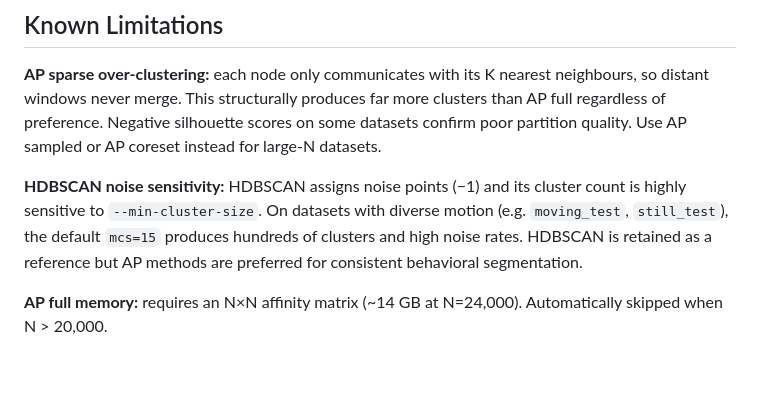
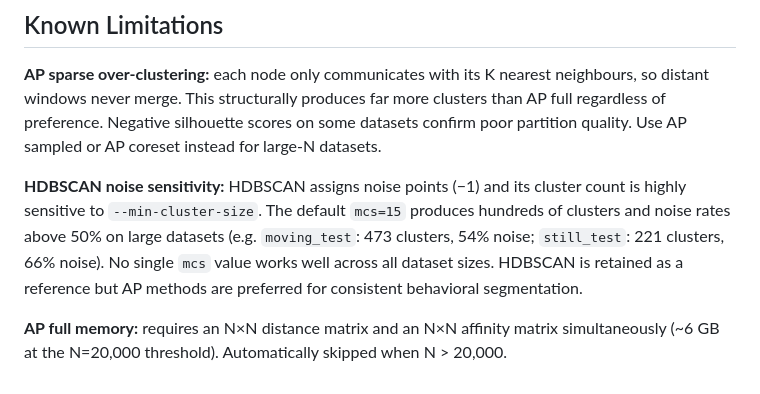
Before and after one commit to Ganglia-Guardian/behavioral-clustering-pipeline, a Markdown page: README.md, the part around the change. GitHub-like rendering.

Commit message:
Fix README: correct memory estimate and HDBSCAN noise description

```diff
--- a/README.md
+++ b/README.md
@@ -268,6 +268,6 @@ Only computed for datasets where AP full runs (N ≤ 20,000).
 
 **AP sparse over-clustering:** each node only communicates with its K nearest neighbours, so distant windows never merge. This structurally produces far more clusters than AP full regardless of preference. Negative silhouette scores on some datasets confirm poor partition quality. Use AP sampled or AP coreset instead for large-N datasets.
 
-**HDBSCAN noise sensitivity:** HDBSCAN assigns noise points (−1) and its cluster count is highly sensitive to `--min-cluster-size`. On datasets with diverse motion (e.g. `moving_test`, `still_test`), the default `mcs=15` produces hundreds of clusters and high noise rates. HDBSCAN is retained as a reference but AP methods are preferred for consistent behavioral segmentation.
+**HDBSCAN noise sensitivity:** HDBSCAN assigns noise points (−1) and its cluster count is highly sensitive to `--min-cluster-size`. The default `mcs=15` produces hundreds of clusters and noise rates above 50% on large datasets (e.g. `moving_test`: 473 clusters, 54% noise; `still_test`: 221 clusters, 66% noise). No single `mcs` value works well across all dataset sizes. HDBSCAN is retained as a reference but AP methods are preferred for consistent behavioral segmentation.
 
-**AP full memory:** requires an N×N affinity matrix (~14 GB at N=24,000). Automatically skipped when N > 20,000.
+**AP full memory:** requires an N×N distance matrix and an N×N affinity matrix simultaneously (~6 GB at the N=20,000 threshold). Automatically skipped when N > 20,000.
```
